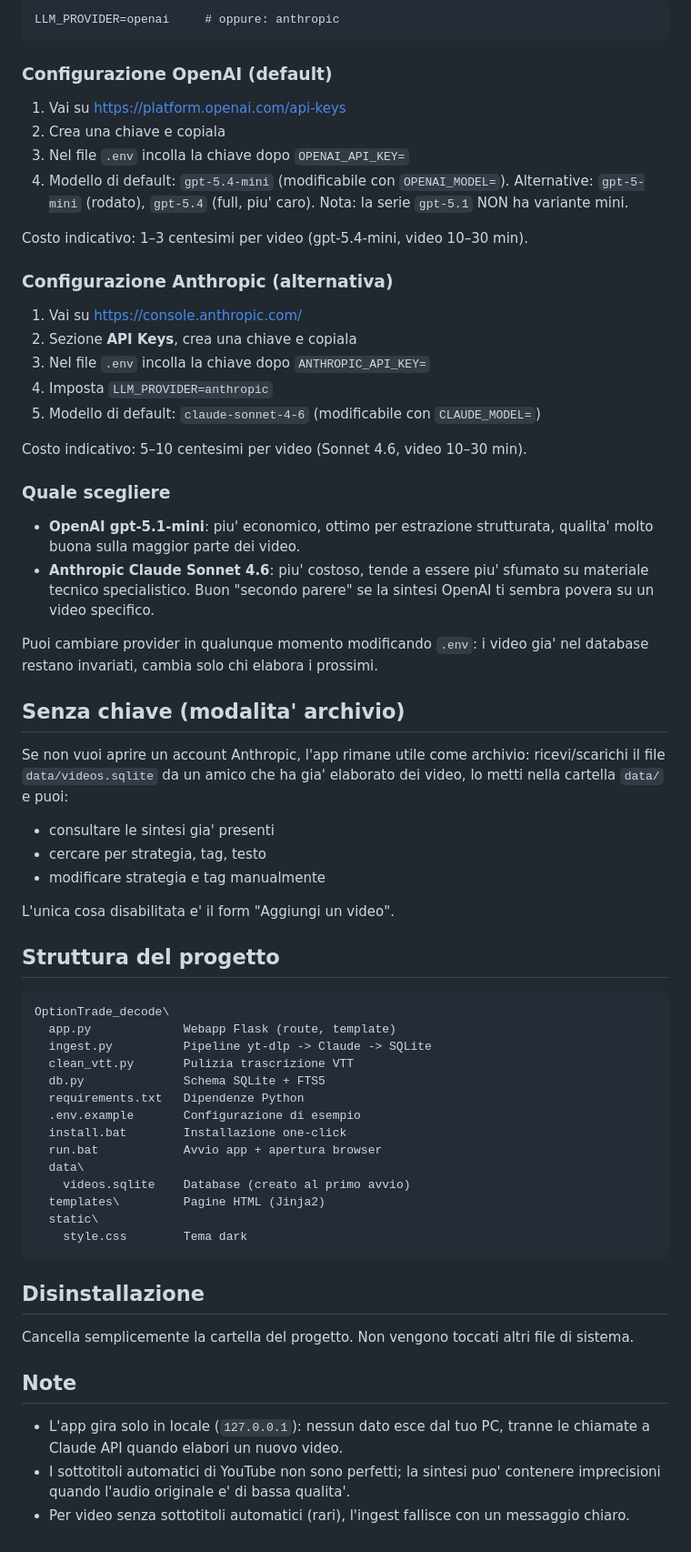
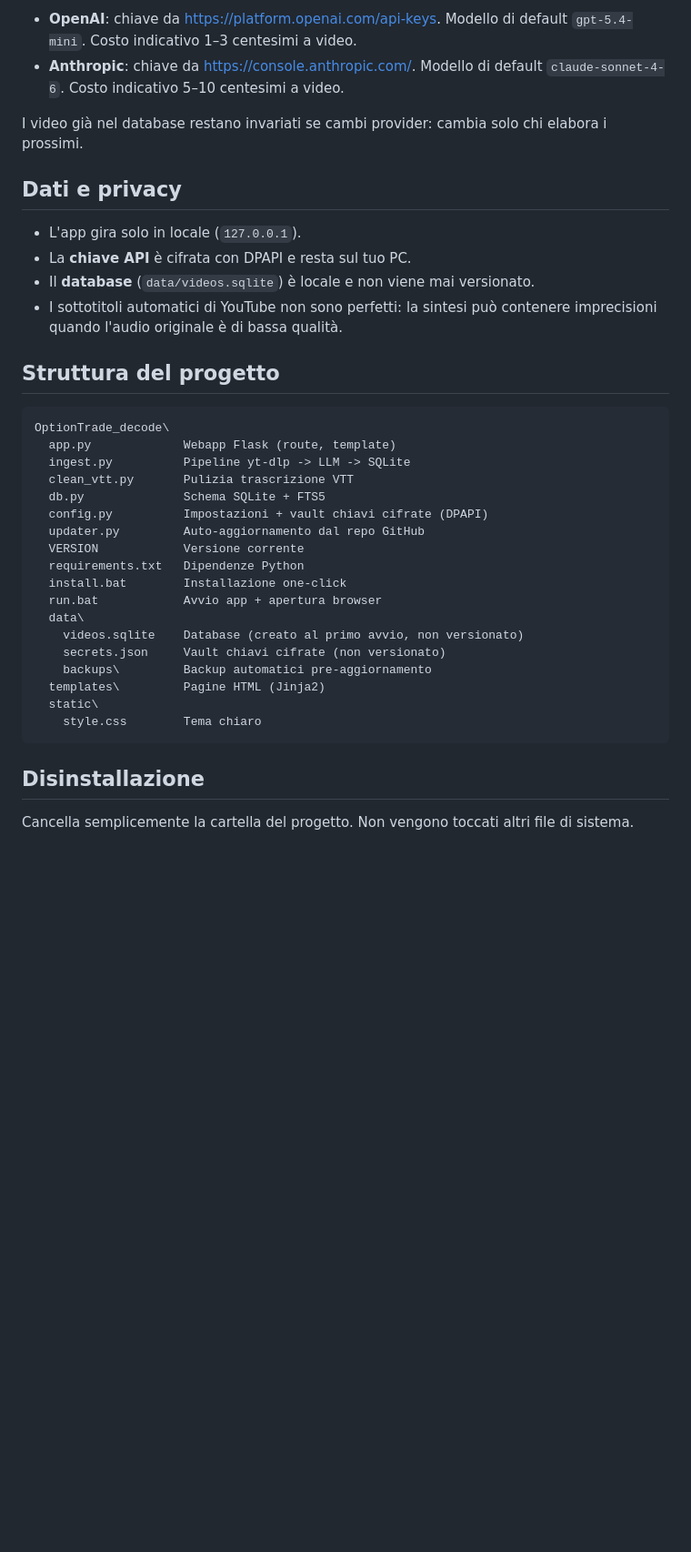
Before and after one commit to fgiordani-farmasistemi/optiontrade-decode, a Markdown page: README.md, the part around one of its changes. Shown at 91% size. Rendered like a GitHub page; blank space fills up the shorter version.

````diff
--- a/README.md
+++ b/README.md
@@ -49,81 +89,44 @@ La scelta avviene nel file `.env` con la variabile `LLM_PROVIDER`:
 
-```
-LLM_PROVIDER=openai     # oppure: anthropic
-```
+- **OpenAI**: chiave da <https://platform.openai.com/api-keys>.
+  Modello di default `gpt-5.4-mini`. Costo indicativo 1–3 centesimi a video.
+- **Anthropic**: chiave da <https://console.anthropic.com/>.
+  Modello di default `claude-sonnet-4-6`. Costo indicativo 5–10 centesimi a video.
 
-### Configurazione OpenAI (default)
+I video già nel database restano invariati se cambi provider: cambia solo chi
+elabora i prossimi.
 
-1. Vai su <https://platform.openai.com/api-keys>
-2. Crea una chiave e copiala
-3. Nel file `.env` incolla la chiave dopo `OPENAI_API_KEY=`
-4. Modello di default: `gpt-5.4-mini` (modificabile con `OPENAI_MODEL=`).
-   Alternative: `gpt-5-mini` (rodato), `gpt-5.4` (full, piu' caro).
-   Nota: la serie `gpt-5.1` NON ha variante mini.
+## Dati e privacy
 
-Costo indicativo: 1–3 centesimi per video (gpt-5.4-mini, video 10–30 min).
-
-### Configurazione Anthropic (alternativa)
-
-1. Vai su <https://console.anthropic.com/>
-2. Sezione **API Keys**, crea una chiave e copiala
-3. Nel file `.env` incolla la chiave dopo `ANTHROPIC_API_KEY=`
-4. Imposta `LLM_PROVIDER=anthropic`
-5. Modello di default: `claude-sonnet-4-6` (modificabile con `CLAUDE_MODEL=`)
-
-Costo indicativo: 5–10 centesimi per video (Sonnet 4.6, video 10–30 min).
-
-### Quale scegliere
-
-- **OpenAI gpt-5.1-mini**: piu' economico, ottimo per estrazione strutturata,
-  qualita' molto buona sulla maggior parte dei video.
-- **Anthropic Claude Sonnet 4.6**: piu' costoso, tende a essere piu' sfumato
-  su materiale tecnico specialistico. Buon "secondo parere" se la sintesi
-  OpenAI ti sembra povera su un video specifico.
-
-Puoi cambiare provider in qualunque momento modificando `.env`: i video gia'
-nel database restano invariati, cambia solo chi elabora i prossimi.
-
-## Senza chiave (modalita' archivio)
-
-Se non vuoi aprire un account Anthropic, l'app rimane utile come archivio:
-ricevi/scarichi il file `data/videos.sqlite` da un amico che ha gia'
-elaborato dei video, lo metti nella cartella `data/` e puoi:
-
-- consultare le sintesi gia' presenti
-- cercare per strategia, tag, testo
-- modificare strategia e tag manualmente
-
-L'unica cosa disabilitata e' il form "Aggiungi un video".
+- L'app gira solo in locale (`127.0.0.1`).
+- La **chiave API** è cifrata con DPAPI e resta sul tuo PC.
+- Il **database** (`data/videos.sqlite`) è locale e non viene mai versionato.
+- I sottotitoli automatici di YouTube non sono perfetti: la sintesi può
+  contenere imprecisioni quando l'audio originale è di bassa qualità.
 
 ## Struttura del progetto
 
 ```
 OptionTrade_decode\
   app.py             Webapp Flask (route, template)
-  ingest.py          Pipeline yt-dlp -> Claude -> SQLite
+  ingest.py          Pipeline yt-dlp -> LLM -> SQLite
   clean_vtt.py       Pulizia trascrizione VTT
   db.py              Schema SQLite + FTS5
+  config.py          Impostazioni + vault chiavi cifrate (DPAPI)
+  updater.py         Auto-aggiornamento dal repo GitHub
+  VERSION            Versione corrente
   requirements.txt   Dipendenze Python
-  .env.example       Configurazione di esempio
   install.bat        Installazione one-click
   run.bat            Avvio app + apertura browser
   data\
-    videos.sqlite    Database (creato al primo avvio)
+    videos.sqlite    Database (creato al primo avvio, non versionato)
+    secrets.json     Vault chiavi cifrate (non versionato)
+    backups\         Backup automatici pre-aggiornamento
   templates\         Pagine HTML (Jinja2)
   static\
-    style.css        Tema dark
+    style.css        Tema chiaro
 ```
 
 ## Disinstallazione
 
 Cancella semplicemente la cartella del progetto. Non vengono toccati altri
 file di sistema.
-
-## Note
-
-- L'app gira solo in locale (`127.0.0.1`): nessun dato esce dal tuo PC,
-  tranne le chiamate a Claude API quando elabori un nuovo video.
-- I sottotitoli automatici di YouTube non sono perfetti; la sintesi puo'
-  contenere imprecisioni quando l'audio originale e' di bassa qualita'.
-- Per video senza sottotitoli automatici (rari), l'ingest fallisce con un
-  messaggio chiaro.
````
Also changed, not shown: other parts of README.md (+64 -24 lines).
